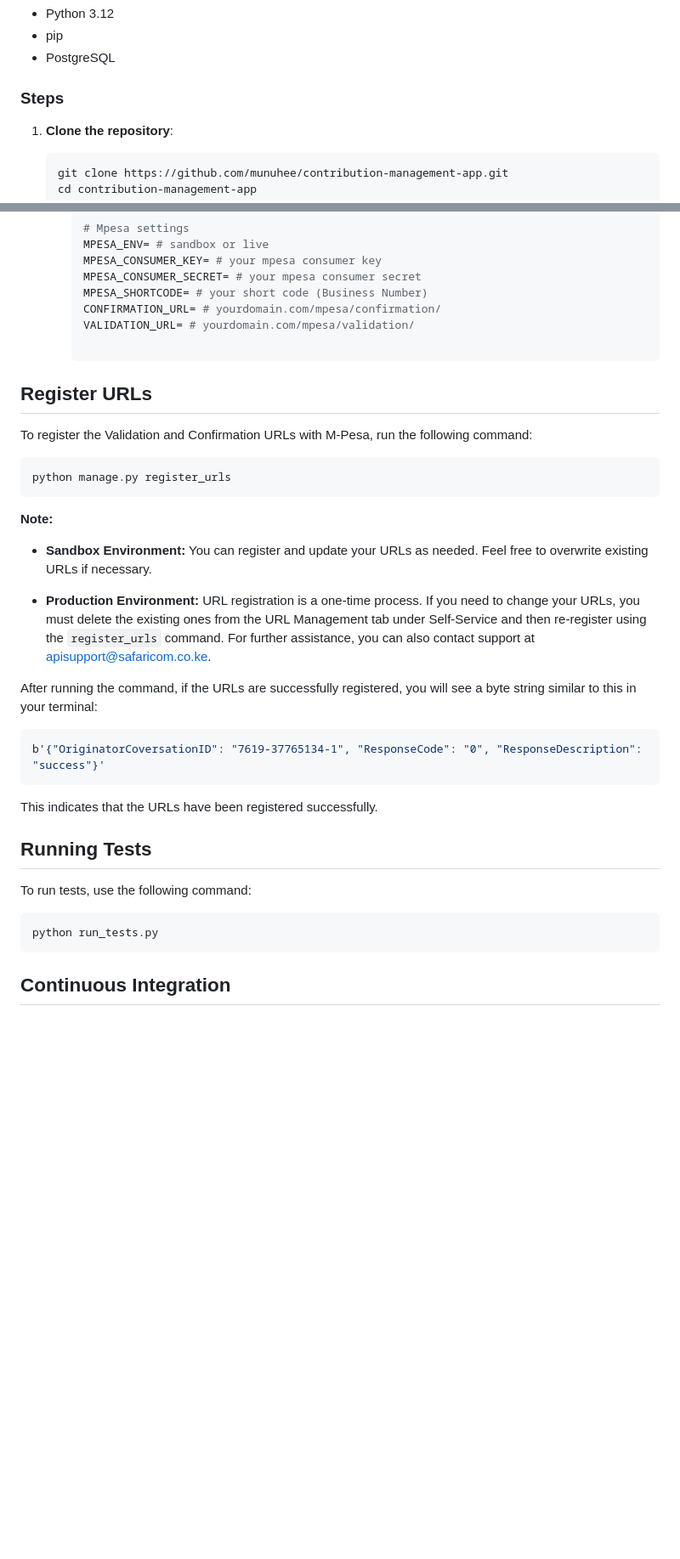
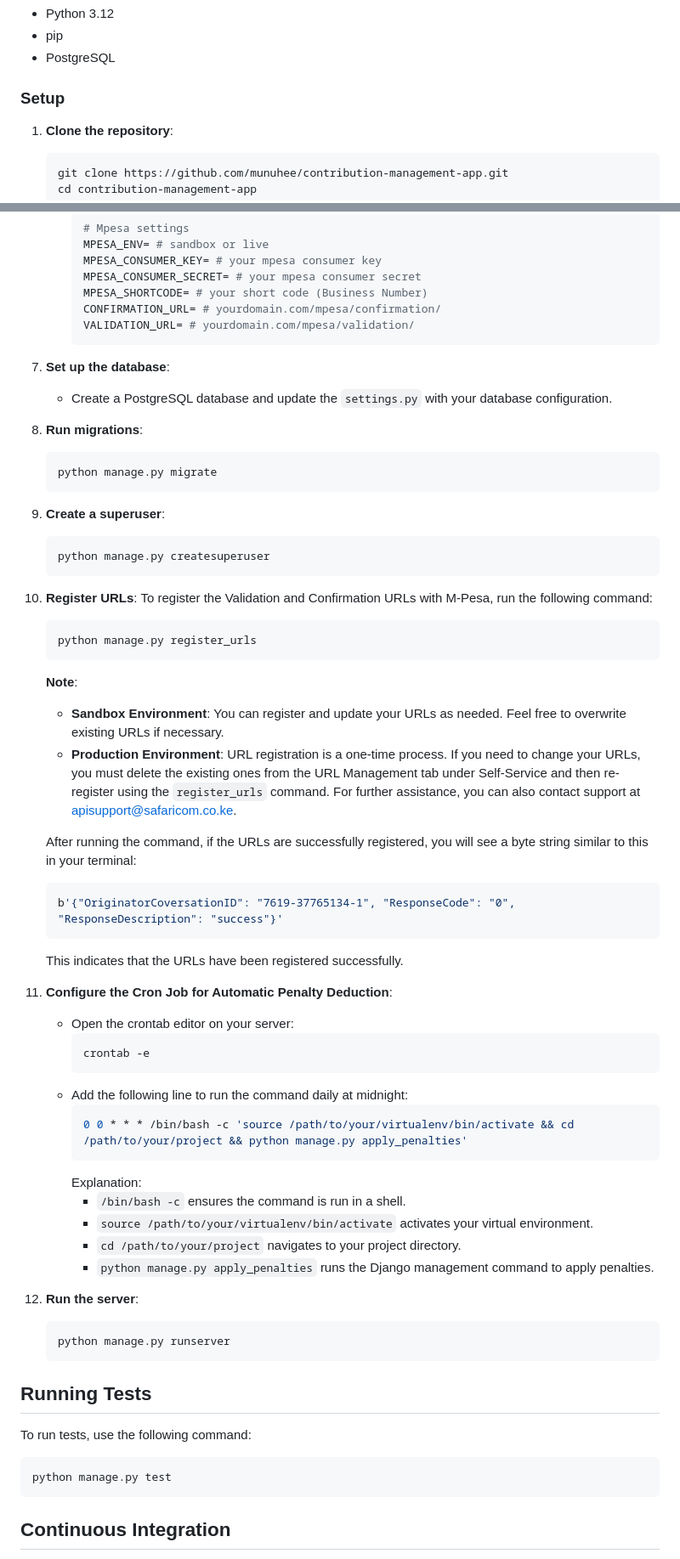
Before and after one commit to munuhee/contribution-management, a Markdown page: README.md, 2 parts joined by grey strips. Shown at 85% size. Drawn GitHub-style; blank space fills up the shorter version.

Commit message:
Update readme.md to improve readability

````diff
--- a/README.md
+++ b/README.md
@@ -30,7 +33,7 @@ The Contribution Management App is designed to manage contributions among member
 - pip
 - PostgreSQL
 
-### Steps
+### Setup
 
 1. **Clone the repository**:
    ```bash
@@ -98,39 +77,66 @@ These credentials will be used for configuring your application.
      MPESA_SHORTCODE= # your short code (Business Number)
      CONFIRMATION_URL= # yourdomain.com/mpesa/confirmation/
      VALIDATION_URL= # yourdomain.com/mpesa/validation/
-
      ```
 
-## Register URLs
+7. **Set up the database**:
+   - Create a PostgreSQL database and update the `settings.py` with your database configuration.
 
-To register the Validation and Confirmation URLs with M-Pesa, run the following command:
+8. **Run migrations**:
+   ```bash
+   python manage.py migrate
+   ```
 
-```bash
-python manage.py register_urls
-```
+9. **Create a superuser**:
+    ```bash
+    python manage.py createsuperuser
+    ```
 
-**Note:**
+10. **Register URLs**:
+    To register the Validation and Confirmation URLs with M-Pesa, run the following command:
 
-- **Sandbox Environment:** You can register and update your URLs as needed. Feel free to overwrite existing URLs if necessary.
+    ```bash
+    python manage.py register_urls
+    ```
 
-- **Production Environment:** URL registration is a one-time process. If you need to change your URLs, you must delete the existing ones from the URL Management tab under Self-Service and then re-register using the `register_urls` command. For further assistance, you can also contact support at [apisupport@safaricom.co.ke](mailto:apisupport@safaricom.co.ke).
+    **Note**:
+    - **Sandbox Environment**: You can register and update your URLs as needed. Feel free to overwrite existing URLs if necessary.
+    - **Production Environment**: URL registration is a one-time process. If you need to change your URLs, you must delete the existing ones from the URL Management tab under Self-Service and then re-register using the `register_urls` command. For further assistance, you can also contact support at [apisupport@safaricom.co.ke](mailto:apisupport@safaricom.co.ke).
 
-After running the command, if the URLs are successfully registered, you will see a byte string similar to this in your terminal:
+    After running the command, if the URLs are successfully registered, you will see a byte string similar to this in your terminal:
 
-```bash
-b'{"OriginatorCoversationID": "7619-37765134-1", "ResponseCode": "0", "ResponseDescription": "success"}'
-```
+    ```bash
+    b'{"OriginatorCoversationID": "7619-37765134-1", "ResponseCode": "0", "ResponseDescription": "success"}'
+    ```
 
-This indicates that the URLs have been registered successfully.
+    This indicates that the URLs have been registered successfully.
 
+11. **Configure the Cron Job for Automatic Penalty Deduction**:
+    - Open the crontab editor on your server:
+      ```bash
+      crontab -e
+      ```
+    - Add the following line to run the command daily at midnight:
+      ```bash
+      0 0 * * * /bin/bash -c 'source /path/to/your/virtualenv/bin/activate && cd /path/to/your/project && python manage.py apply_penalties'
+      ```
+      Explanation:
+      - `/bin/bash -c` ensures the command is run in a shell.
+      - `source /path/to/your/virtualenv/bin/activate` activates your virtual environment.
+      - `cd /path/to/your/project` navigates to your project directory.
+      - `python manage.py apply_penalties` runs the Django management command to apply penalties.
+
+12. **Run the server**:
+    ```bash
+    python manage.py runserver
+    ```
 
 ## Running Tests
 
 To run tests, use the following command:
 ```bash
-python run_tests.py
+python manage.py test
 ```
-
 
 ## Continuous Integration
 
````
Also changed, not shown: other parts of README.md (+8 -29 lines).
